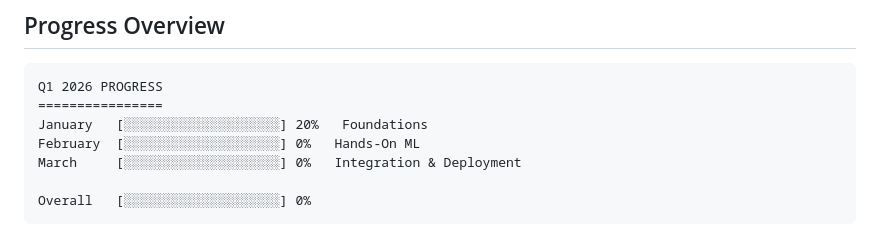
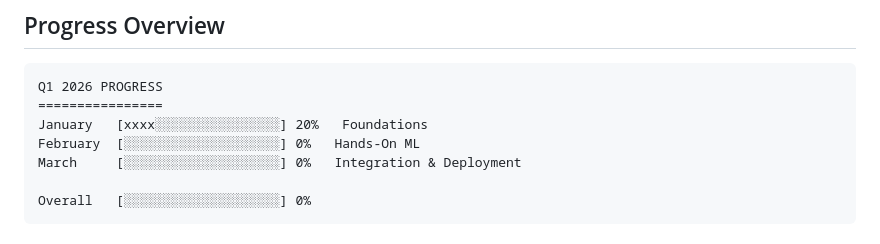
Before and after one commit to Blkbrd77/ai-pm-upskilling-2026, a Markdown page: README.md, the part around the change. GitHub-like rendering.

Commit message:
Update progress for January in README

````diff
--- a/README.md
+++ b/README.md
@@ -21,7 +21,7 @@
 ```
 Q1 2026 PROGRESS
 ================
-January   [░░░░░░░░░░░░░░░░░░░░] 20%   Foundations
+January   [xxxx░░░░░░░░░░░░░░░░] 20%   Foundations
 February  [░░░░░░░░░░░░░░░░░░░░] 0%   Hands-On ML
 March     [░░░░░░░░░░░░░░░░░░░░] 0%   Integration & Deployment
 
````
